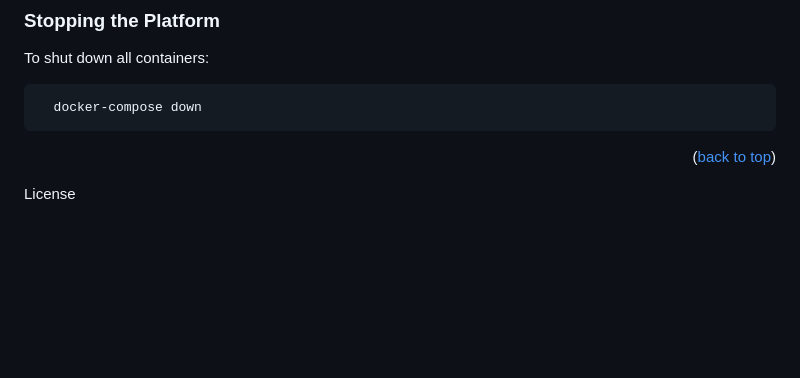
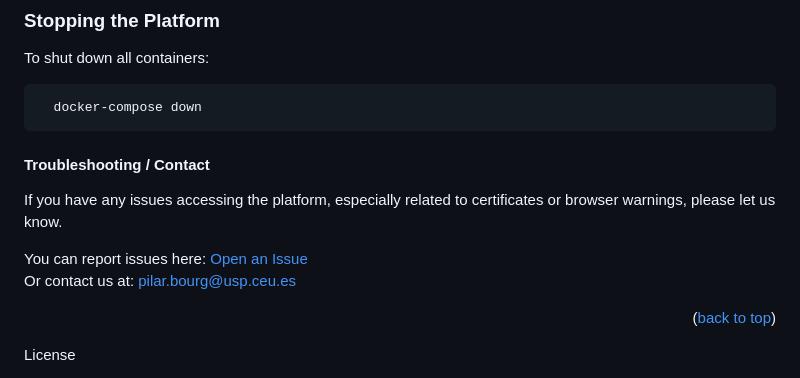
Before and after one commit to pilarbourg/telemedicine-deploy, a Markdown page: README.md, the part around the change. GitHub-like rendering; blank space fills up the shorter version.

````diff
--- a/README.md
+++ b/README.md
@@ -115,6 +115,13 @@ To shut down all containers:
   docker-compose down
 ```
 
+#### Troubleshooting / Contact
+
+If you have any issues accessing the platform, especially related to certificates or browser warnings, please let us know.
+
+You can report issues here: [Open an Issue](https://github.com/pilarbourg/telemedicine-deploy/issues/new)
+Or contact us at: pilar.bourg@usp.ceu.es
+
 <p align="right">(<a href="#readme-top">back to top</a>)</p>
 
 License
````
